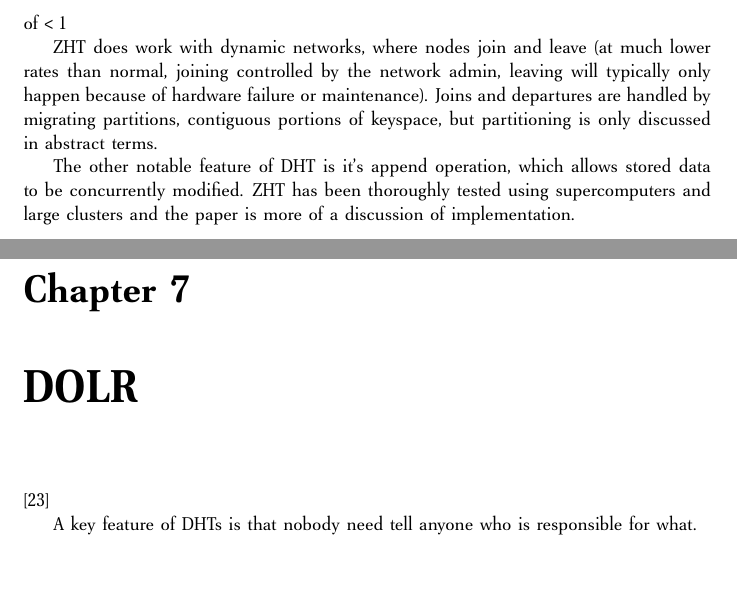
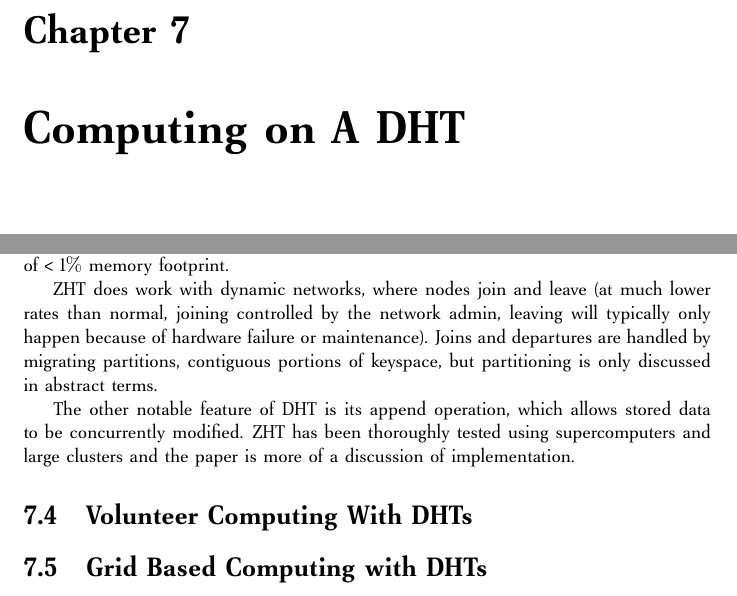
Before and after one commit to abrosen/notes, a LaTeX thesis (summaries/dht.tex): two parts of pages 24 and 28 of 30 before the commit and two parts of pages 27 and 28 of 30 after it, joined at a grey line, cut so that both start at the same text. Compiled offline with pdfLaTeX.

```diff
--- a/summaries/dht.tex
+++ b/summaries/dht.tex
@@ -695,8 +683,3 @@
-These features let each node in ZHT hold a routing table with an entry with each other node in the network, which would incur much greater and overwhelming level of overhead in any  other typical deployment.  Implementation demonstrated that the memory cost was 32 bytes per entry in the node's routing table and they achieved a goal of < 1% memory footprint.
-
-ZHT does work with dynamic networks, where nodes join and leave (at much lower rates than normal,  joining controlled by the network admin, leaving will typically only happen because of hardware failure or maintenance).  Joins and departures  are handled by migrating partitions, contiguous portions of keyspace, but partitioning is only discussed in abstract terms.
-
-The other notable feature of DHT is it's append operation, which allows stored data  to be concurrently modified.  ZHT has been thoroughly tested using  supercomputers and large clusters and the paper is more of a discussion of implementation.
 
 
 
@@ -781,6 +764,5 @@
 %Or who's idea was it that the darn things don't actually move!
 One of the key features that make a DHT ideally suited for MANETs is the WYZYG nature of the network.  When you create an overlay on computers over the Internet, each hop on the overlay is actually multiple hops on the ``underlay''.  This is never the case on MANETs.
 
-\chapter{DOLR}
+\chapter{Computing on A DHT}
 
-\cite{rhea2003structured}
@@ -787,2 +774 @@
 
-A key feature of DHTs is that nobody need tell anyone who is responsible for what.
@@ -790,3 +791,12 @@
+These features let each node in ZHT hold a routing table with an entry with each other node in the network, which would incur much greater and overwhelming level of overhead in any  other typical deployment.  Implementation demonstrated that the memory cost was 32 bytes per entry in the node's routing table and they achieved a goal of < 1$\%$ memory footprint.
+
+ZHT does work with dynamic networks, where nodes join and leave (at much lower rates than normal,  joining controlled by the network admin, leaving will typically only happen because of hardware failure or maintenance).  Joins and departures  are handled by migrating partitions, contiguous portions of keyspace, but partitioning is only discussed in abstract terms.
+
+The other notable feature of DHT is its append operation, which allows stored data  to be concurrently modified.  ZHT has been thoroughly tested using  supercomputers and large clusters and the paper is more of a discussion of implementation.
+
+
+\section{Volunteer Computing With DHTs}
+\section{Grid Based Computing with DHTs}
 \bibliography{notes}
 \bibliographystyle{ieeetr}
 
```
Also changed, not shown: summaries/dht.pdf, summaries/dht.tex (34 more changed lines).
